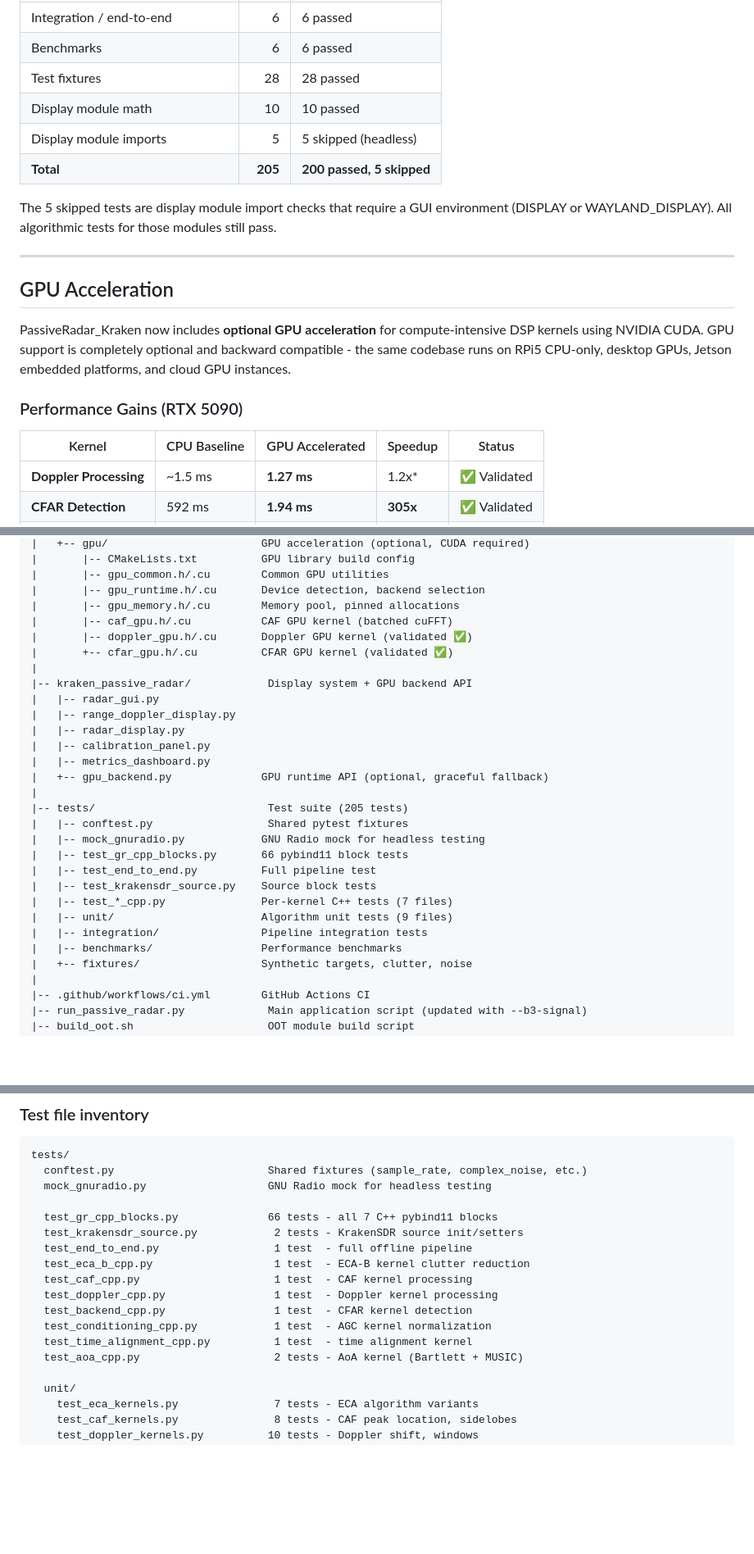
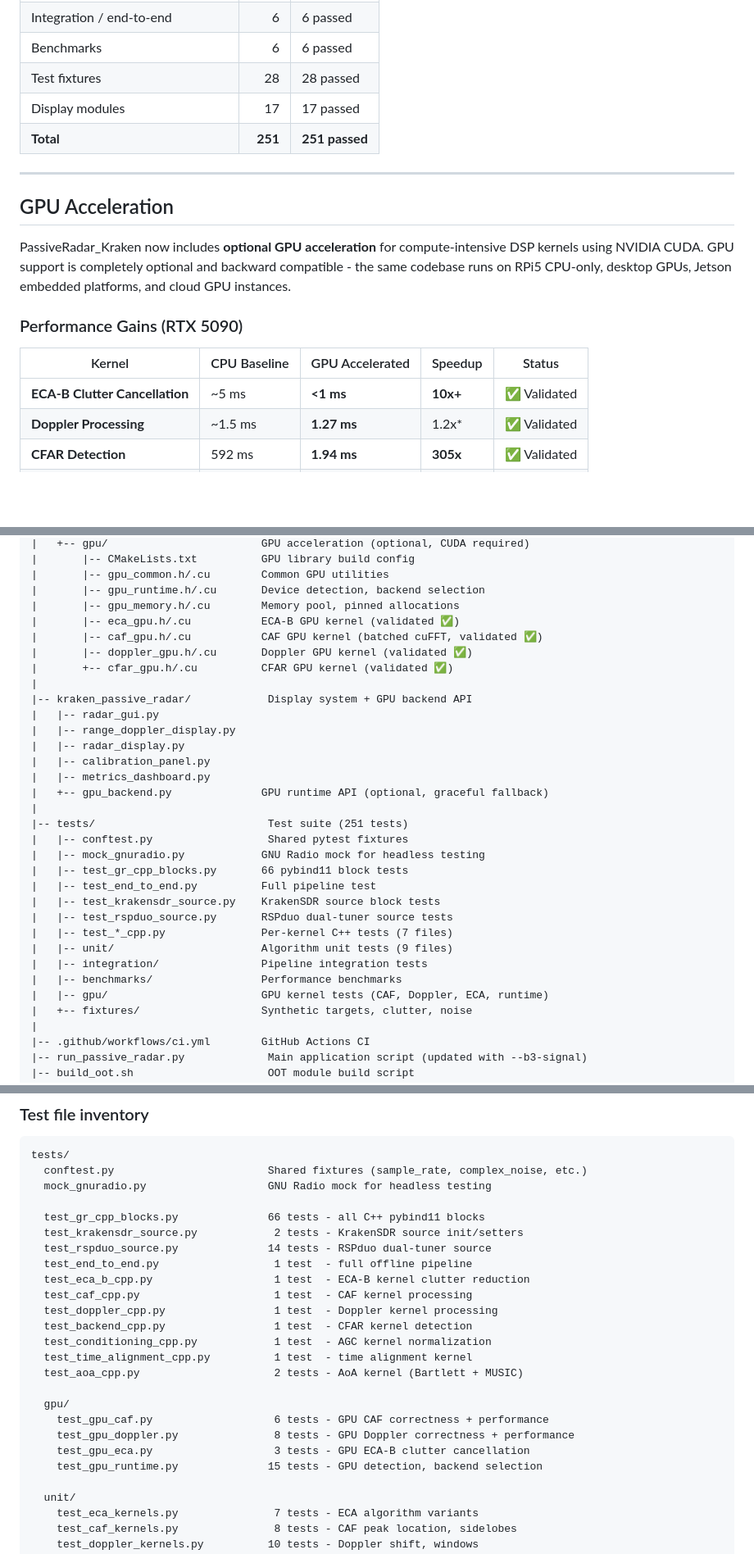
Before and after one commit to n4hy/PassiveRadar_Kraken, a Markdown page: README.md, 3 parts joined by grey strips. Shown at 82% size. Rendered like a GitHub page; blank space fills up the shorter version.

```diff
--- a/README.md
+++ b/README.md
@@ -127,11 +86,8 @@ tests/unit/test_tracker.py           (10 tests)                   PASSED
 | Integration / end-to-end | 6 | 6 passed |
 | Benchmarks | 6 | 6 passed |
 | Test fixtures | 28 | 28 passed |
-| Display module math | 10 | 10 passed |
-| Display module imports | 5 | 5 skipped (headless) |
-| **Total** | **205** | **200 passed, 5 skipped** |
-
-The 5 skipped tests are display module import checks that require a GUI environment (DISPLAY or WAYLAND_DISPLAY). All algorithmic tests for those modules still pass.
+| Display modules | 17 | 17 passed |
+| **Total** | **251** | **251 passed** |
 
 ---
 
@@ -143,6 +99,7 @@ PassiveRadar_Kraken now includes **optional GPU acceleration** for compute-inten
 
 | Kernel | CPU Baseline | GPU Accelerated | Speedup | Status |
 |--------|--------------|-----------------|---------|--------|
+| **ECA-B Clutter Cancellation** | ~5 ms | **<1 ms** | **10x+** | ✅ Validated |
 | **Doppler Processing** | ~1.5 ms | **1.27 ms** | 1.2x* | ✅ Validated |
 | **CFAR Detection** | 592 ms | **1.94 ms** | **305x** | ✅ Validated |
 | **CAF Processing** | 46.7 ms | **2.03 ms** | **23x** | ✅ Validated |
@@ -363,7 +320,8 @@ PassiveRadar_Kraken/
 |       |-- gpu_common.h/.cu        Common GPU utilities
 |       |-- gpu_runtime.h/.cu       Device detection, backend selection
 |       |-- gpu_memory.h/.cu        Memory pool, pinned allocations
-|       |-- caf_gpu.h/.cu           CAF GPU kernel (batched cuFFT)
+|       |-- eca_gpu.h/.cu           ECA-B GPU kernel (validated ✅)
+|       |-- caf_gpu.h/.cu           CAF GPU kernel (batched cuFFT, validated ✅)
 |       |-- doppler_gpu.h/.cu       Doppler GPU kernel (validated ✅)
 |       +-- cfar_gpu.h/.cu          CFAR GPU kernel (validated ✅)
 |
@@ -375,16 +333,18 @@ PassiveRadar_Kraken/
 |   |-- metrics_dashboard.py
 |   +-- gpu_backend.py              GPU runtime API (optional, graceful fallback)
 |
-|-- tests/                           Test suite (205 tests)
+|-- tests/                           Test suite (251 tests)
 |   |-- conftest.py                  Shared pytest fixtures
 |   |-- mock_gnuradio.py            GNU Radio mock for headless testing
 |   |-- test_gr_cpp_blocks.py       66 pybind11 block tests
 |   |-- test_end_to_end.py          Full pipeline test
-|   |-- test_krakensdr_source.py    Source block tests
+|   |-- test_krakensdr_source.py    KrakenSDR source block tests
+|   |-- test_rspduo_source.py       RSPduo dual-tuner source tests
 |   |-- test_*_cpp.py               Per-kernel C++ tests (7 files)
 |   |-- unit/                       Algorithm unit tests (9 files)
 |   |-- integration/                Pipeline integration tests
 |   |-- benchmarks/                 Performance benchmarks
+|   |-- gpu/                        GPU kernel tests (CAF, Doppler, ECA, runtime)
 |   +-- fixtures/                   Synthetic targets, clutter, noise
 |
 |-- .github/workflows/ci.yml        GitHub Actions CI
@@ -774,8 +735,9 @@ tests/
   conftest.py                        Shared fixtures (sample_rate, complex_noise, etc.)
   mock_gnuradio.py                   GNU Radio mock for headless testing
 
-  test_gr_cpp_blocks.py              66 tests - all 7 C++ pybind11 blocks
+  test_gr_cpp_blocks.py              66 tests - all C++ pybind11 blocks
   test_krakensdr_source.py            2 tests - KrakenSDR source init/setters
+  test_rspduo_source.py              14 tests - RSPduo dual-tuner source
   test_end_to_end.py                  1 test  - full offline pipeline
   test_eca_b_cpp.py                   1 test  - ECA-B kernel clutter reduction
   test_caf_cpp.py                     1 test  - CAF kernel processing
@@ -784,6 +746,12 @@ tests/
   test_conditioning_cpp.py            1 test  - AGC kernel normalization
   test_time_alignment_cpp.py          1 test  - time alignment kernel
   test_aoa_cpp.py                     2 tests - AoA kernel (Bartlett + MUSIC)
+
+  gpu/
+    test_gpu_caf.py                   6 tests - GPU CAF correctness + performance
+    test_gpu_doppler.py               8 tests - GPU Doppler correctness + performance
+    test_gpu_eca.py                   3 tests - GPU ECA-B clutter cancellation
+    test_gpu_runtime.py              15 tests - GPU detection, backend selection
 
   unit/
     test_eca_kernels.py               7 tests - ECA algorithm variants
```
Also changed, not shown: other parts of README.md (+37 -77 lines).
